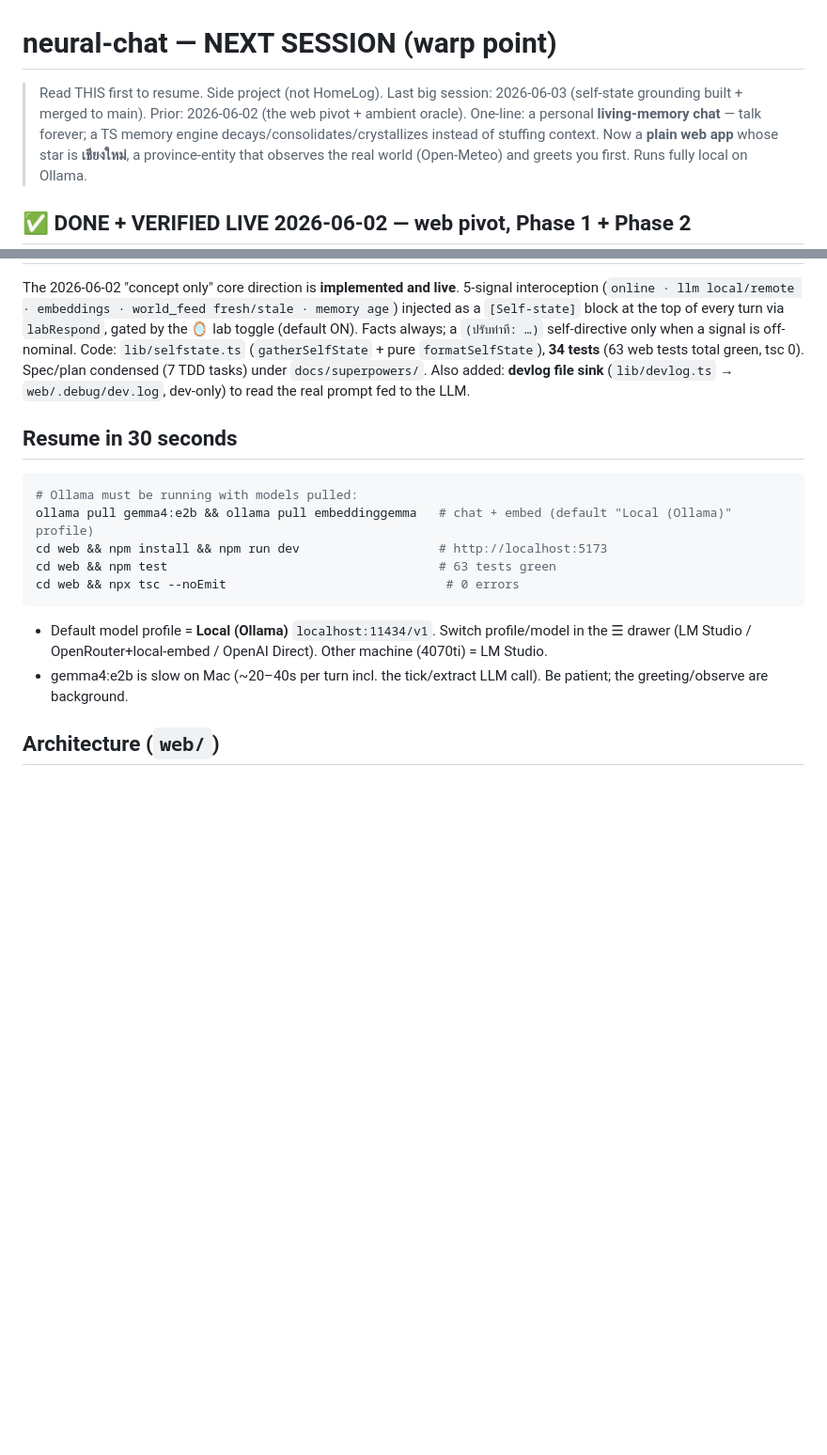
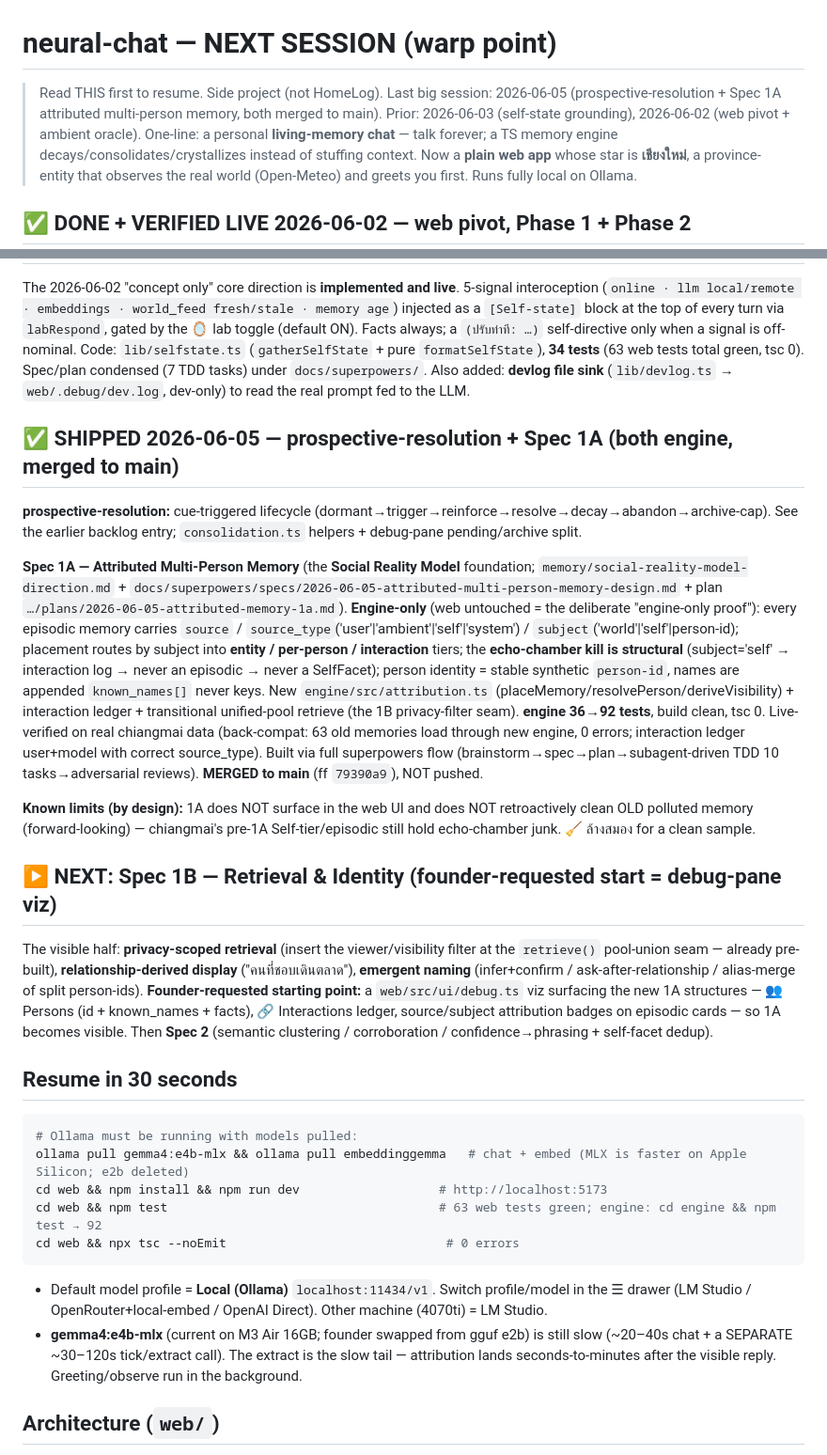
Before and after one commit to v1b3x0r/neural-chat, a Markdown page: NEXT-SESSION.md, 2 parts joined by grey strips. Shown at 94% size. Drawn GitHub-style; blank space fills up the shorter version.

Commit message:
docs(neural-chat): warp point — Spec 1A shipped, 1B (debug-pane viz) next
Co-Authored-By: Claude Opus 4.8 (1M context) <noreply@anthropic.com>

````diff
--- a/NEXT-SESSION.md
+++ b/NEXT-SESSION.md
@@ -1,6 +1,6 @@
 # neural-chat — NEXT SESSION (warp point)
 
-> Read THIS first to resume. Side project (not HomeLog). Last big session: 2026-06-03 (self-state grounding built + merged to main). Prior: 2026-06-02 (the web pivot + ambient oracle).
+> Read THIS first to resume. Side project (not HomeLog). Last big session: 2026-06-05 (prospective-resolution + Spec 1A attributed multi-person memory, both merged to main). Prior: 2026-06-03 (self-state grounding), 2026-06-02 (web pivot + ambient oracle).
 > One-line: a personal **living-memory chat** — talk forever; a TS memory engine decays/consolidates/crystallizes instead of stuffing context. Now a **plain web app** whose star is **เชียงใหม่**, a province-entity that observes the real world (Open-Meteo) and greets you first. Runs fully local on Ollama.
 
 ## ✅ DONE + VERIFIED LIVE 2026-06-02 — web pivot, Phase 1 + Phase 2
@@ -19,16 +19,27 @@ Pivoted the frontend from Expo → **plain web** (Vite vanilla, no React) + **ui
 
 The 2026-06-02 "concept only" core direction is **implemented and live**. 5-signal interoception (`online · llm local/remote · embeddings · world_feed fresh/stale · memory age`) injected as a `[Self-state]` block at the top of every turn via `labRespond`, gated by the 🪞 lab toggle (default ON). Facts always; a `(ปรับท่าที: …)` self-directive only when a signal is off-nominal. Code: `lib/selfstate.ts` (`gatherSelfState` + pure `formatSelfState`), **34 tests** (63 web tests total green, tsc 0). Spec/plan condensed (7 TDD tasks) under `docs/superpowers/`. Also added: **devlog file sink** (`lib/devlog.ts` → `web/.debug/dev.log`, dev-only) to read the real prompt fed to the LLM.
 
+## ✅ SHIPPED 2026-06-05 — prospective-resolution + Spec 1A (both engine, merged to main)
+
+**prospective-resolution:** cue-triggered lifecycle (dormant→trigger→reinforce→resolve→decay→abandon→archive-cap). See the earlier backlog entry; `consolidation.ts` helpers + debug-pane pending/archive split.
+
+**Spec 1A — Attributed Multi-Person Memory** (the **Social Reality Model** foundation; `memory/social-reality-model-direction.md` + `docs/superpowers/specs/2026-06-05-attributed-multi-person-memory-design.md` + plan `…/plans/2026-06-05-attributed-memory-1a.md`). **Engine-only** (web untouched = the deliberate "engine-only proof"): every episodic memory carries `source` / `source_type`('user'|'ambient'|'self'|'system') / `subject`('world'|'self'|person-id); placement routes by subject into **entity / per-person / interaction** tiers; the **echo-chamber kill is structural** (subject='self' → interaction log → never an episodic → never a SelfFacet); person identity = stable synthetic `person-id`, names are appended `known_names[]` never keys. New `engine/src/attribution.ts` (placeMemory/resolvePerson/deriveVisibility) + interaction ledger + transitional unified-pool retrieve (the 1B privacy-filter seam). **engine 36→92 tests**, build clean, tsc 0. Live-verified on real chiangmai data (back-compat: 63 old memories load through new engine, 0 errors; interaction ledger user+model with correct source_type). Built via full superpowers flow (brainstorm→spec→plan→subagent-driven TDD 10 tasks→adversarial reviews). **MERGED to main** (ff `79390a9`), NOT pushed.
+
+**Known limits (by design):** 1A does NOT surface in the web UI and does NOT retroactively clean OLD polluted memory (forward-looking) — chiangmai's pre-1A Self-tier/episodic still hold echo-chamber junk. 🧹 ล้างสมอง for a clean sample.
+
+## ▶ NEXT: Spec 1B — Retrieval & Identity (founder-requested start = debug-pane viz)
+The visible half: **privacy-scoped retrieval** (insert the viewer/visibility filter at the `retrieve()` pool-union seam — already pre-built), **relationship-derived display** ("คนที่ชอบเดินตลาด"), **emergent naming** (infer+confirm / ask-after-relationship / alias-merge of split person-ids). **Founder-requested starting point:** a `web/src/ui/debug.ts` viz surfacing the new 1A structures — 👥 Persons (id + known_names + facts), 🔗 Interactions ledger, source/subject attribution badges on episodic cards — so 1A becomes visible. Then **Spec 2** (semantic clustering / corroboration / confidence→phrasing + self-facet dedup).
+
 ## Resume in 30 seconds
 ```bash
 # Ollama must be running with models pulled:
-ollama pull gemma4:e2b && ollama pull embeddinggemma   # chat + embed (default "Local (Ollama)" profile)
+ollama pull gemma4:e4b-mlx && ollama pull embeddinggemma   # chat + embed (MLX is faster on Apple Silicon; e2b deleted)
 cd web && npm install && npm run dev                   # http://localhost:5173
-cd web && npm test                                     # 63 tests green
+cd web && npm test                                     # 63 web tests green; engine: cd engine && npm test → 92
 cd web && npx tsc --noEmit                              # 0 errors
 ```
 - Default model profile = **Local (Ollama)** `localhost:11434/v1`. Switch profile/model in the ☰ drawer (LM Studio / OpenRouter+local-embed / OpenAI Direct). Other machine (4070ti) = LM Studio.
-- gemma4:e2b is slow on Mac (~20–40s per turn incl. the tick/extract LLM call). Be patient; the greeting/observe are background.
+- **gemma4:e4b-mlx** (current on M3 Air 16GB; founder swapped from gguf e2b) is still slow (~20–40s chat + a SEPARATE ~30–120s tick/extract call). The extract is the slow tail — attribution lands seconds-to-minutes after the visible reply. Greeting/observe run in the background.
 
 ## Architecture (`web/`)
 - `src/lib/` — `storage.ts` (IndexedDB StoragePort + kv) · `config.ts` (ModelProfile presets + AMBIENT knobs: ambientRefreshMs/salienceK/baselineWindow/worldlogCap) · `models.ts` (fetch /v1/models) · `personas.ts` (CHIANGMAI seed, ambient+prompts) · `engine.ts` (getEngine→{engine,storage,chatPort}, resetEngines) · `theme.ts` · `world.ts` · `ambient.ts` · `data/chiangmai.ts`.
````
